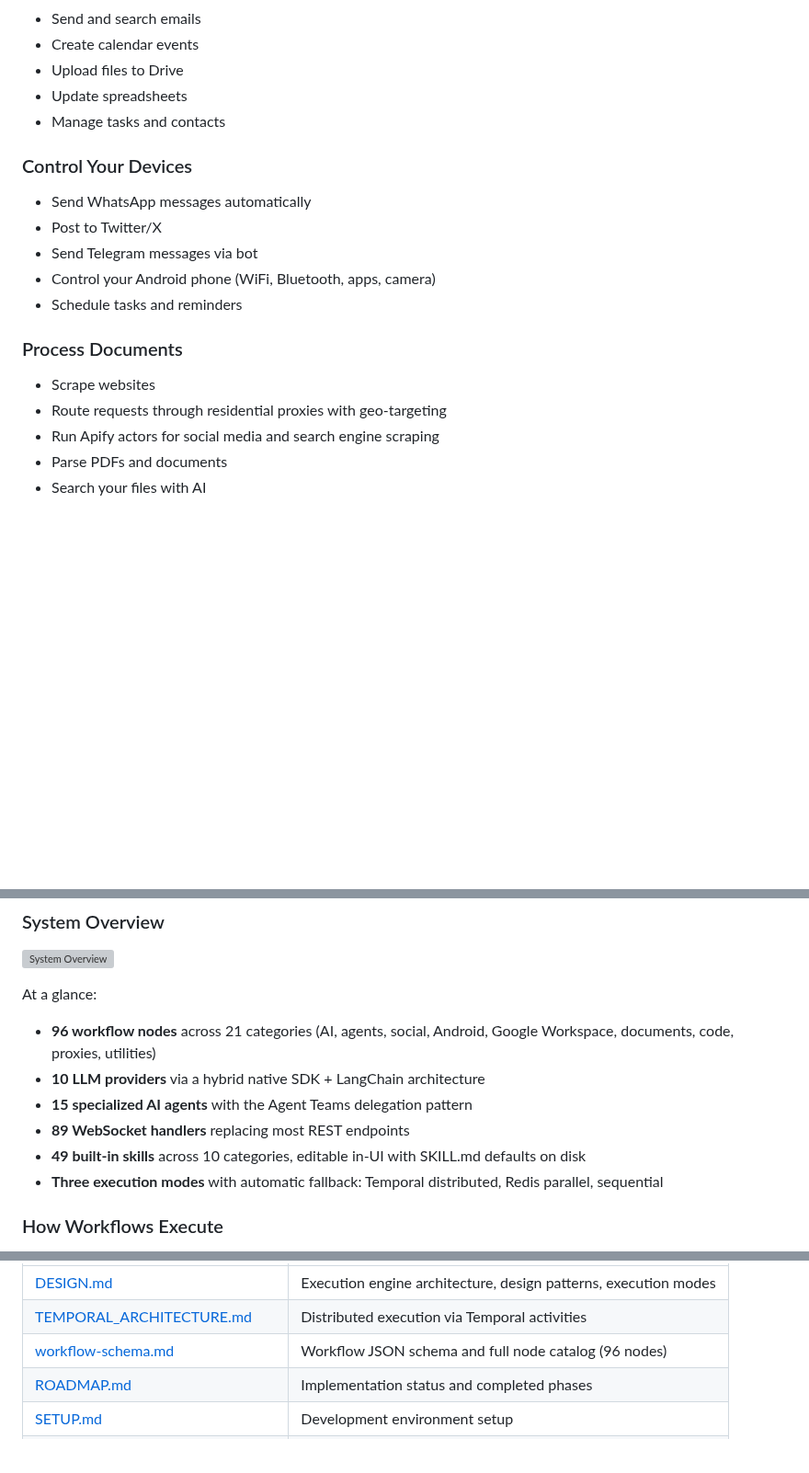
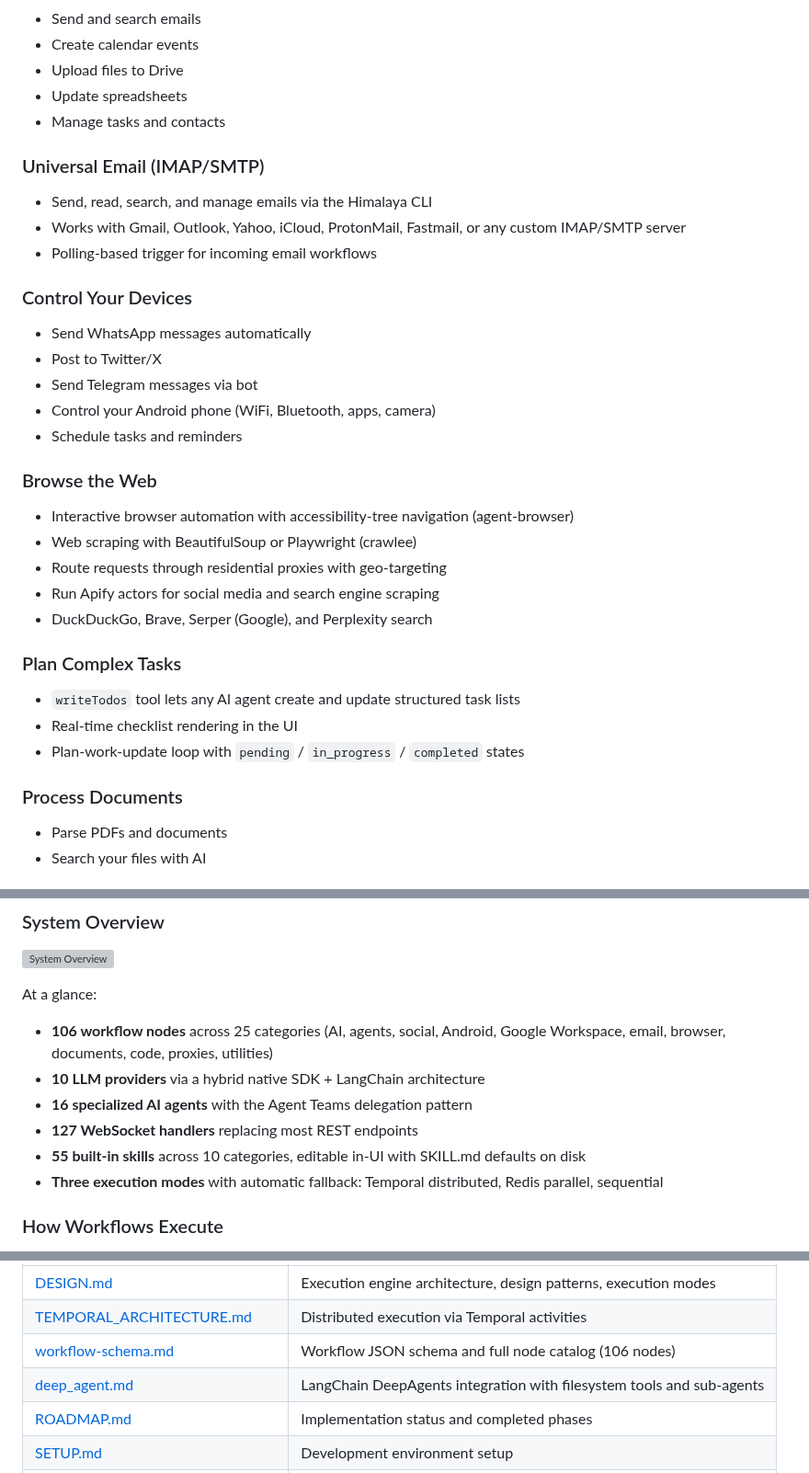
Before and after one commit to bhardwajRahul/MachinaOS, a Markdown page: README.md, 3 parts joined by grey strips. Shown at 92% size. Rendered like a GitHub page; folded sections open; blank space fills up the shorter version; grey boxes are pictures that could not be loaded.

Commit message:
docs: update README with Email, Browser, writeTodos features
- Add Universal Email (IMAP/SMTP via Himalaya CLI) capability section
- Add Browse the Web section (agent-browser, crawlee, proxies, search)
- Add Plan Complex Tasks section (writeTodos tool)
- Update specialized agents: 13 -> 16 (added AI Employee, RLM, Claude Code, Deep Agent)
- Update node count: 96 -> 106
- Update skill count: 49 -> 55
- Update WebSocket handler count: 89 -> 127
- Update node definition files: 21 -> 25 categories
- Update config files list with email_providers.json, google_apis.json
- Add deep_agent.md to documentation index
- Update docs-internal count: 28 -> 30 files
- Mention Temporal heartbeat fix in AI agent routing section

Co-Authored-By: Claude Opus 4.6 (1M context) <noreply@anthropic.com>

```diff
--- a/README.md
+++ b/README.md
@@ -70,6 +70,11 @@ Create AI agents that remember conversations, use tools, and work together. Choo
 - Update spreadsheets
 - Manage tasks and contacts
 
+### Universal Email (IMAP/SMTP)
+- Send, read, search, and manage emails via the Himalaya CLI
+- Works with Gmail, Outlook, Yahoo, iCloud, ProtonMail, Fastmail, or any custom IMAP/SMTP server
+- Polling-based trigger for incoming email workflows
+
 ### Control Your Devices
 - Send WhatsApp messages automatically
 - Post to Twitter/X
@@ -77,10 +82,19 @@ Create AI agents that remember conversations, use tools, and work together. Choo
 - Control your Android phone (WiFi, Bluetooth, apps, camera)
 - Schedule tasks and reminders
 
-### Process Documents
-- Scrape websites
+### Browse the Web
+- Interactive browser automation with accessibility-tree navigation (agent-browser)
+- Web scraping with BeautifulSoup or Playwright (crawlee)
 - Route requests through residential proxies with geo-targeting
 - Run Apify actors for social media and search engine scraping
+- DuckDuckGo, Brave, Serper (Google), and Perplexity search
+
+### Plan Complex Tasks
+- `writeTodos` tool lets any AI agent create and update structured task lists
+- Real-time checklist rendering in the UI
+- Plan-work-update loop with `pending` / `in_progress` / `completed` states
+
+### Process Documents
 - Parse PDFs and documents
 - Search your files with AI
 
@@ -148,11 +162,11 @@ A contributor's map to the codebase. This section tells you *where things live*
 
 At a glance:
 
-- **96 workflow nodes** across 21 categories (AI, agents, social, Android, Google Workspace, documents, code, proxies, utilities)
+- **106 workflow nodes** across 25 categories (AI, agents, social, Android, Google Workspace, email, browser, documents, code, proxies, utilities)
 - **10 LLM providers** via a hybrid native SDK + LangChain architecture
-- **15 specialized AI agents** with the Agent Teams delegation pattern
-- **89 WebSocket handlers** replacing most REST endpoints
-- **49 built-in skills** across 10 categories, editable in-UI with SKILL.md defaults on disk
+- **16 specialized AI agents** with the Agent Teams delegation pattern
+- **127 WebSocket handlers** replacing most REST endpoints
+- **55 built-in skills** across 10 categories, editable in-UI with SKILL.md defaults on disk
 - **Three execution modes** with automatic fallback: Temporal distributed, Redis parallel, sequential
 
 ### How Workflows Execute
@@ -252,7 +266,8 @@ Full setup and scripts reference: [SETUP.md](docs-internal/SETUP.md) - [SCRIPTS.
 |---|---|
 | [DESIGN.md](docs-internal/DESIGN.md) | Execution engine architecture, design patterns, execution modes |
 | [TEMPORAL_ARCHITECTURE.md](docs-internal/TEMPORAL_ARCHITECTURE.md) | Distributed execution via Temporal activities |
-| [workflow-schema.md](docs-internal/workflow-schema.md) | Workflow JSON schema and full node catalog (96 nodes) |
+| [workflow-schema.md](docs-internal/workflow-schema.md) | Workflow JSON schema and full node catalog (106 nodes) |
+| [deep_agent.md](docs-internal/deep_agent.md) | LangChain DeepAgents integration with filesystem tools and sub-agents |
 | [ROADMAP.md](docs-internal/ROADMAP.md) | Implementation status and completed phases |
 | [SETUP.md](docs-internal/SETUP.md) | Development environment setup |
 | [SCRIPTS.md](docs-internal/SCRIPTS.md) | npm/shell scripts reference |
```
Also changed, not shown: other parts of README.md (+7 -7 lines).
